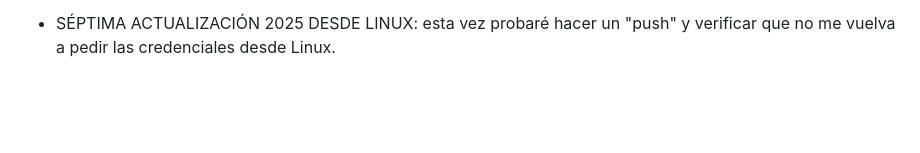
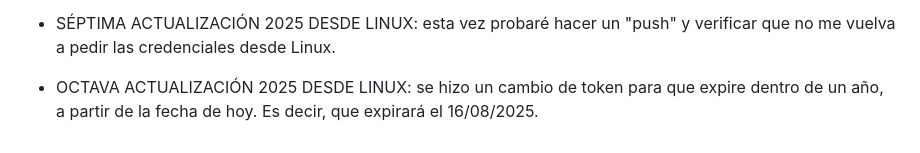
Before and after one commit to pablo984/PADAAR-Games, a Markdown page: README.md, the part around the change. GitHub-like rendering; blank space fills up the shorter version.

Commit message:
Agregado de texto a Readme desde Linux

```diff
--- a/README.md
+++ b/README.md
@@ -70,3 +70,6 @@ vez que haga un "push" y coloque mis credenciales, GIT lo guarde en texto plano
 vez que haga un "push".
 
 * SÉPTIMA ACTUALIZACIÓN 2025 DESDE LINUX: esta vez probaré hacer un "push" y verificar que no me vuelva a pedir las credenciales desde Linux.
+
+* OCTAVA ACTUALIZACIÓN 2025 DESDE LINUX: se hizo un cambio de token para que expire dentro de un año, a partir de la fecha de hoy. Es decir,
+que expirará el 16/08/2025.
```
